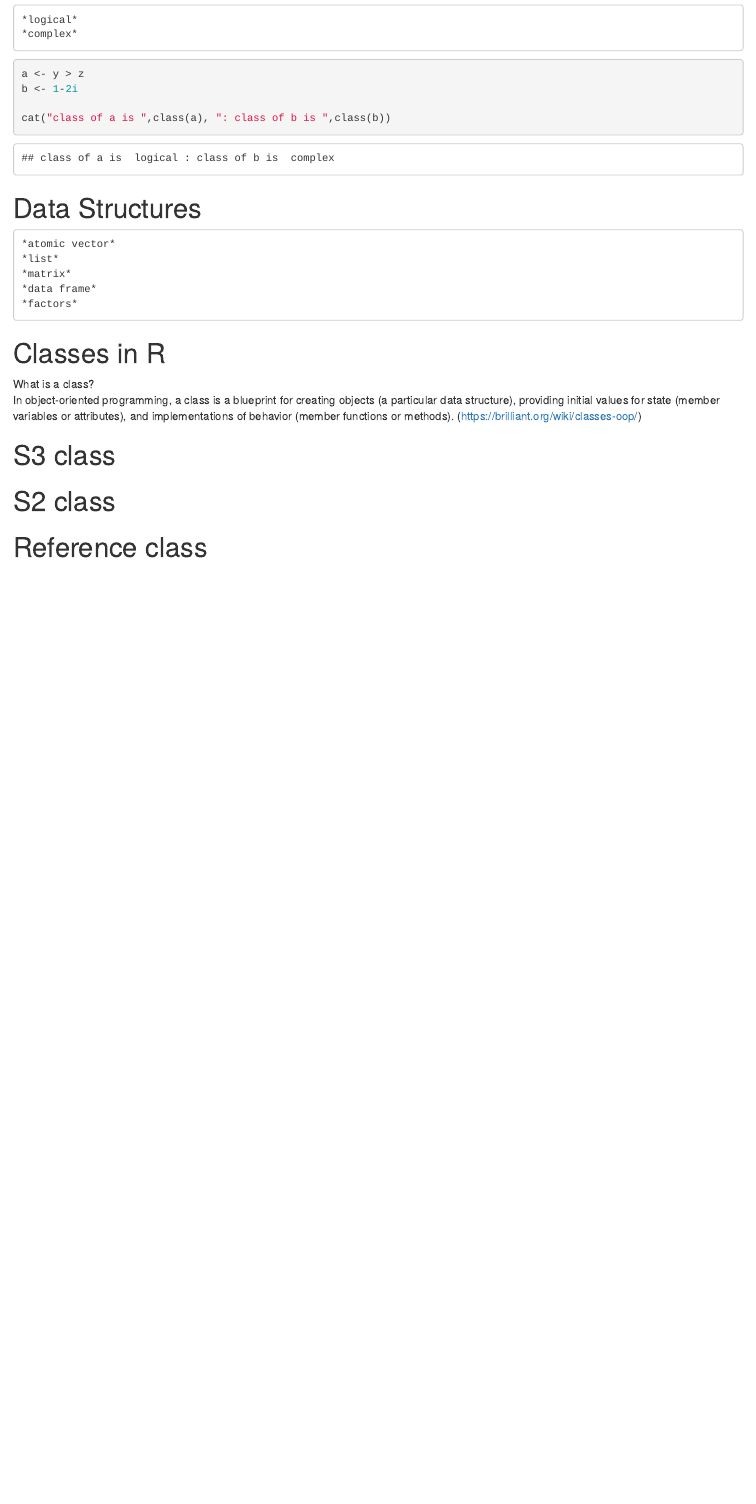
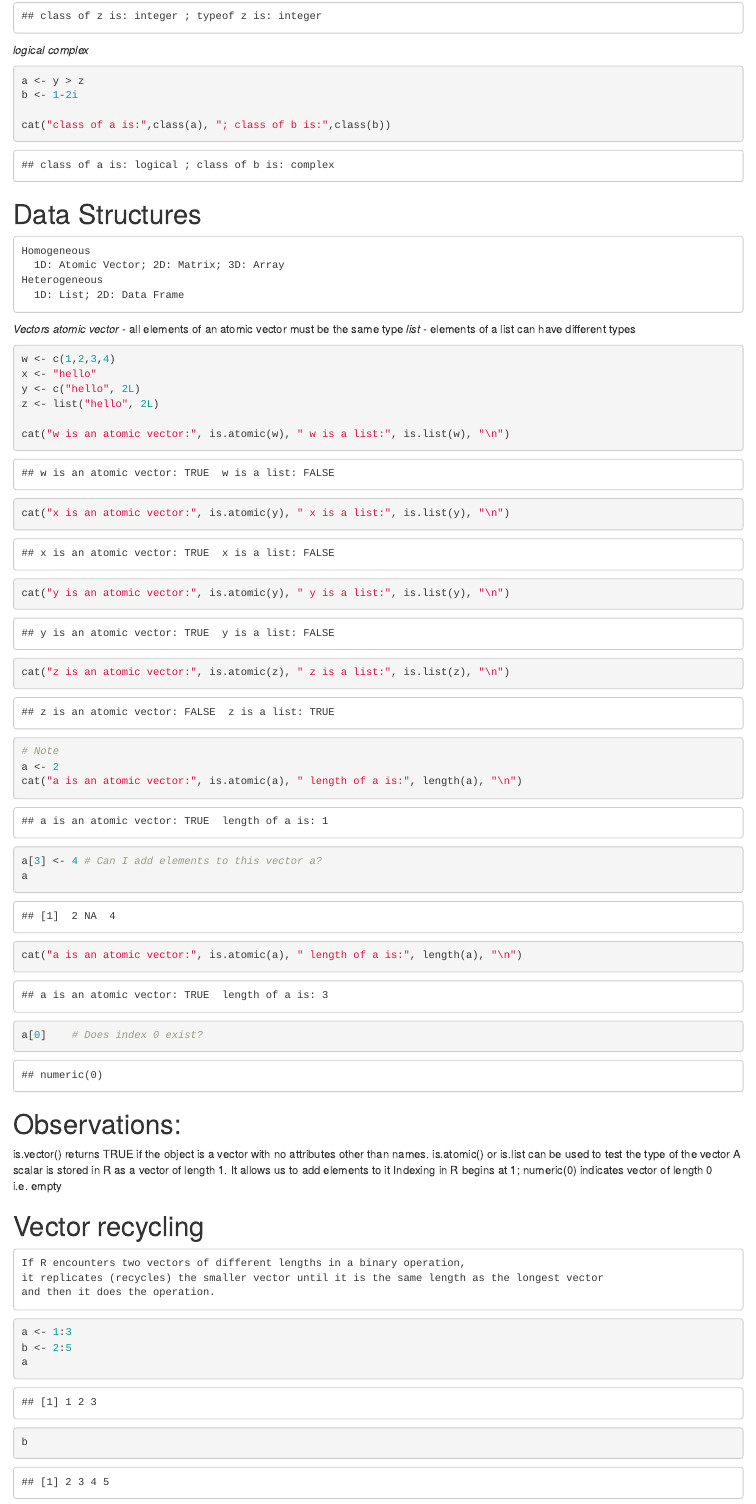
Before and after one commit to nehaotyagi/r-ml-algorithms, an R Markdown document (Lesson1_Objects_in_R.Rmd): the page in a window 1100 px wide, from 780 px down before the commit and from 730 px down after it. Rendered offline with R 4.5, knitr and Pandoc, with nearby package versions.

Commit message:
Added notes on Vectors
Signed-off-by: ntyagi-dev <bitto.neha@gmail.com>

````diff
--- a/Lesson1_Objects_in_R.Rmd
+++ b/Lesson1_Objects_in_R.Rmd
@@ -32,18 +35,74 @@ class(z)
 a <- y > z
 b <- 1-2i
 
-cat("class of a is ",class(a), ": class of b is ",class(b))
+cat("class of a is:",class(a), "; class of b is:",class(b))
 
 ```
 
 # Data Structures
-    *atomic vector*
-    *list*
-    *matrix*
-    *data frame*
-    *factors*
+    Homogeneous
+      1D: Atomic Vector; 2D: Matrix; 3D: Array
+    Heterogeneous
+      1D: List; 2D: Data Frame
 
+*Vectors*
+    *atomic vector* - all elements of an atomic vector must be the same type
+    *list* - elements of a list can have different types
 
+```{r}
+w <- c(1,2,3,4)
+x <- "hello"
+y <- c("hello", 2L)
+z <- list("hello", 2L)
+
+cat("w is an atomic vector:", is.atomic(w), " w is a list:", is.list(w), "\n")
+cat("x is an atomic vector:", is.atomic(y), " x is a list:", is.list(y), "\n")
+cat("y is an atomic vector:", is.atomic(y), " y is a list:", is.list(y), "\n")
+cat("z is an atomic vector:", is.atomic(z), " z is a list:", is.list(z), "\n")
+
+# Note
+a <- 2
+cat("a is an atomic vector:", is.atomic(a), " length of a is:", length(a), "\n")
+
+a[3] <- 4 # Can I add elements to this vector a?
+a
+cat("a is an atomic vector:", is.atomic(a), " length of a is:", length(a), "\n")
+
+a[0]    # Does index 0 exist?
+```
+# Observations:
+is.vector() returns TRUE if the object is a vector with no attributes other than names.
+is.atomic() or is.list can be used to test the type of the vector
+A scalar is stored in R as a vector of length 1.  It allows us to add elements to it
+Indexing in R begins at 1; numeric(0) indicates vector of length 0 i.e. empty
+
+# Vector recycling
+    If R encounters two vectors of different lengths in a binary operation,
+    it replicates (recycles) the smaller vector until it is the same length as the longest vector
+    and then it does the operation.
+```{r}
+a <- 1:3
+b <- 2:5
+a
+b
+a + b
+```
+
+*matrix*
+```{r}
+
+```
+
+*data frame*
+```{r}
+
+```
+
+*factors*
+```{r}
+
+```
+# Attributes in R
 
 # Classes in R
 
````
Also changed, not shown: Lesson1_Objects_in_R.nb.html, Lesson1_Objects_in_R.Rmd (13 more changed lines).
